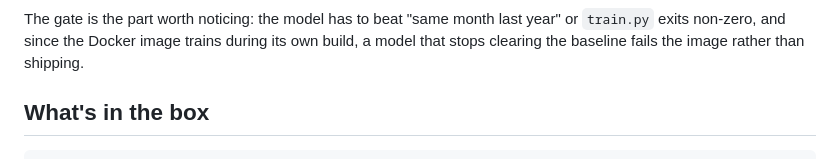
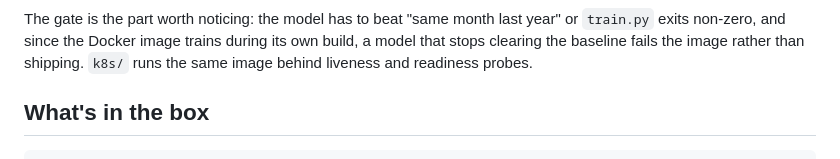
Before and after one commit to T92T1914/freight-forecast, a Markdown page: README.md, the part around one of its changes. Drawn GitHub-style.

````diff
--- a/README.md
+++ b/README.md
@@ -95,9 +65,9 @@ flowchart LR
 ```
 
 The gate is the part worth noticing: the model has to beat "same month last
-year" or `train.py` exits non-zero, and since the Docker image trains during its
-own build, a model that stops clearing the baseline fails the image rather than
-shipping.
+year" or `train.py` exits non-zero, and since the Docker image trains during
+its own build, a model that stops clearing the baseline fails the image rather
+than shipping. `k8s/` runs the same image behind liveness and readiness probes.
 
 ## What's in the box
 
````
Also changed, not shown: other parts of README.md (+8 -38 lines).
